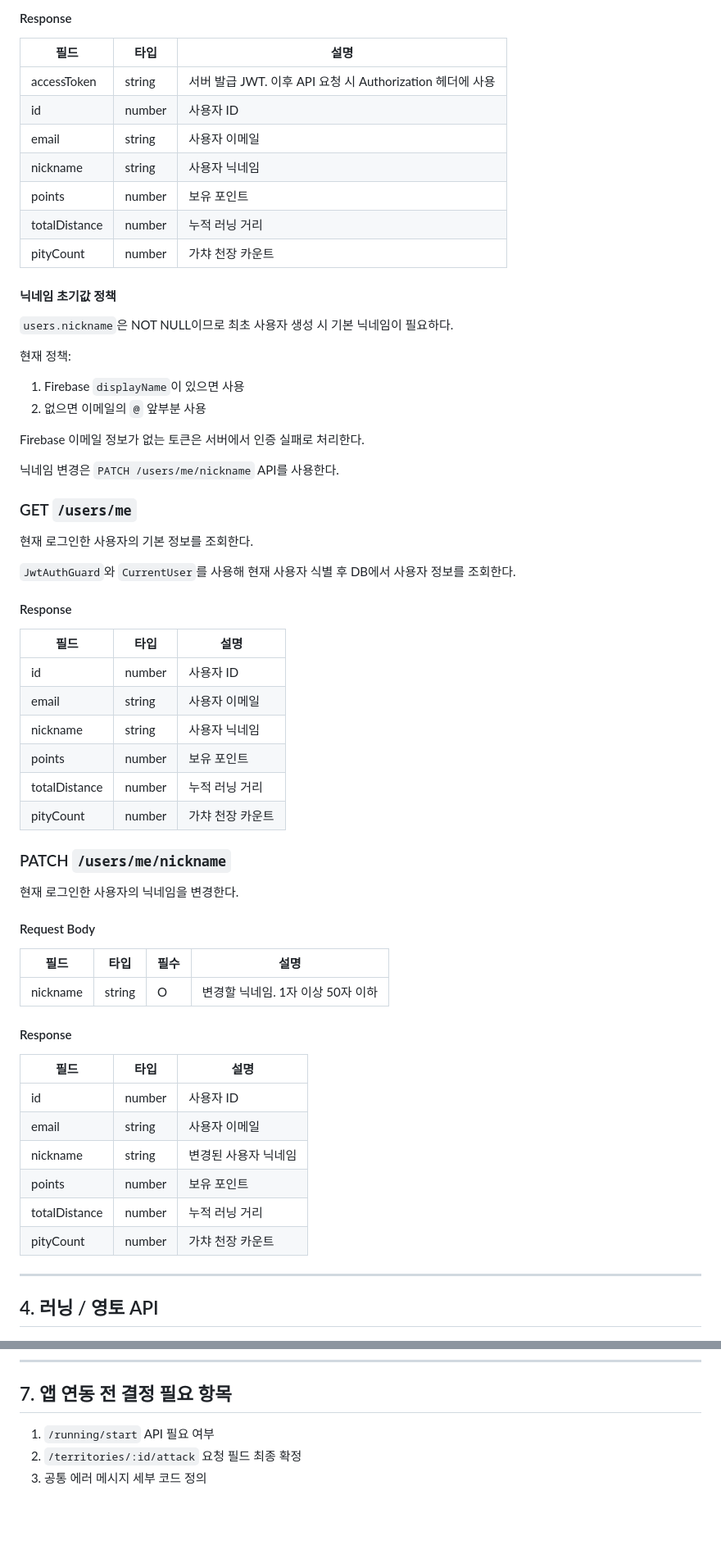
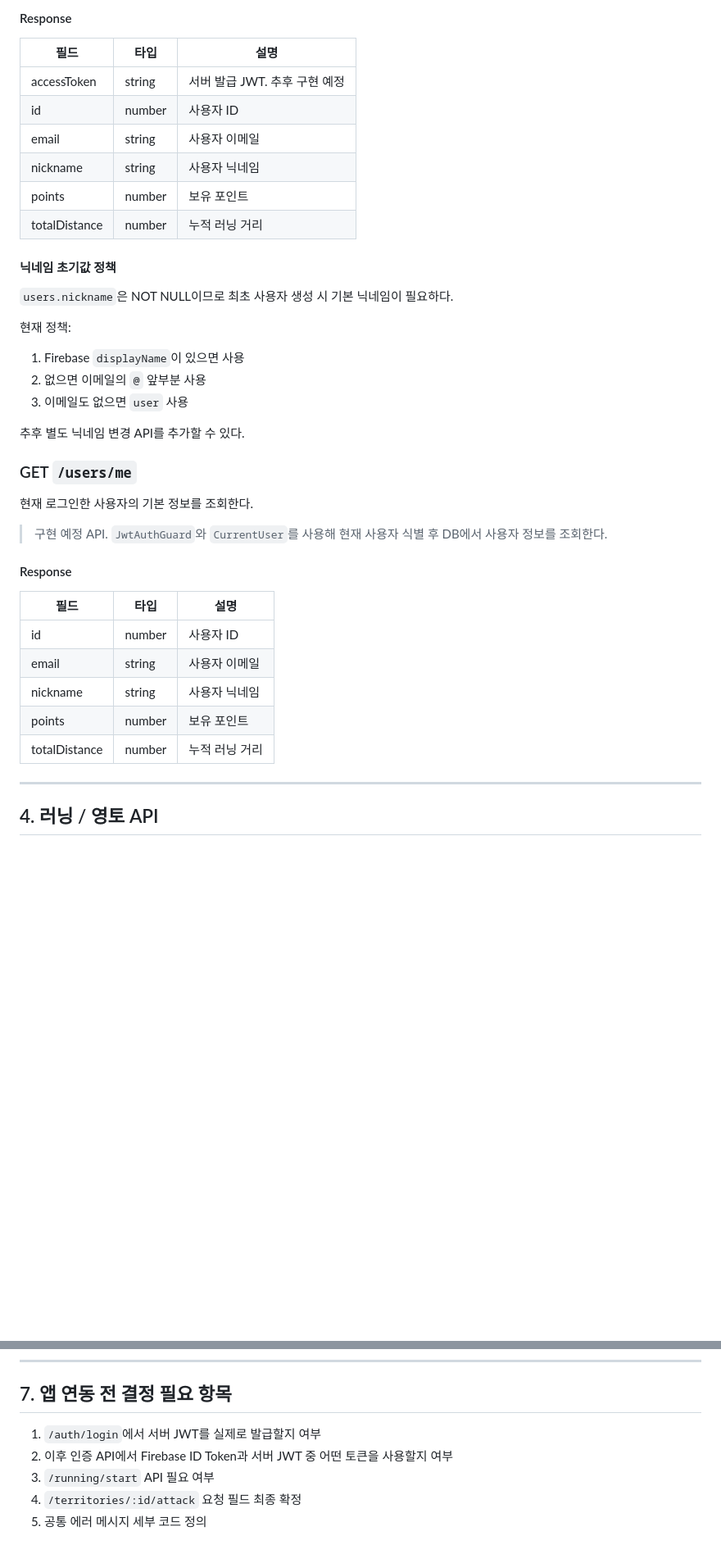
Before and after one commit to polopy07/Run_Cha, a Markdown page: docs/api-spec.md, 2 parts joined by grey strips. Shown at 82% size. Drawn GitHub-style; blank space fills up the shorter version.

```diff
--- a/docs/api-spec.md
+++ b/docs/api-spec.md
@@ -72,13 +71,12 @@ Firebase Auth 로그인/회원가입 후 발급받은 ID Token을 서버에 전
 
 | 필드 | 타입 | 설명 |
 |---|---|---|
-| accessToken | string | 서버 발급 JWT. 이후 API 요청 시 Authorization 헤더에 사용 |
+| accessToken | string | 서버 발급 JWT. 추후 구현 예정 |
 | id | number | 사용자 ID |
 | email | string | 사용자 이메일 |
 | nickname | string | 사용자 닉네임 |
 | points | number | 보유 포인트 |
 | totalDistance | number | 누적 러닝 거리 |
-| pityCount | number | 가챠 천장 카운트 |
 
 #### 닉네임 초기값 정책
 
@@ -88,16 +86,15 @@ Firebase Auth 로그인/회원가입 후 발급받은 ID Token을 서버에 전
 
 1. Firebase `displayName`이 있으면 사용
 2. 없으면 이메일의 `@` 앞부분 사용
+3. 이메일도 없으면 `user` 사용
 
-Firebase 이메일 정보가 없는 토큰은 서버에서 인증 실패로 처리한다.
-
-닉네임 변경은 `PATCH /users/me/nickname` API를 사용한다.
+추후 별도 닉네임 변경 API를 추가할 수 있다.
 
 ### GET `/users/me`
 
 현재 로그인한 사용자의 기본 정보를 조회한다.
 
-`JwtAuthGuard`와 `CurrentUser`를 사용해 현재 사용자 식별 후 DB에서 사용자 정보를 조회한다.
+> 구현 예정 API. `JwtAuthGuard`와 `CurrentUser`를 사용해 현재 사용자 식별 후 DB에서 사용자 정보를 조회한다.
 
 #### Response
 
@@ -108,28 +105,6 @@ Firebase 이메일 정보가 없는 토큰은 서버에서 인증 실패로 처
 | nickname | string | 사용자 닉네임 |
 | points | number | 보유 포인트 |
 | totalDistance | number | 누적 러닝 거리 |
-| pityCount | number | 가챠 천장 카운트 |
-
-### PATCH `/users/me/nickname`
-
-현재 로그인한 사용자의 닉네임을 변경한다.
-
-#### Request Body
-
-| 필드 | 타입 | 필수 | 설명 |
-|---|---|---|---|
-| nickname | string | O | 변경할 닉네임. 1자 이상 50자 이하 |
-
-#### Response
-
-| 필드 | 타입 | 설명 |
-|---|---|---|
-| id | number | 사용자 ID |
-| email | string | 사용자 이메일 |
-| nickname | string | 변경된 사용자 닉네임 |
-| points | number | 보유 포인트 |
-| totalDistance | number | 누적 러닝 거리 |
-| pityCount | number | 가챠 천장 카운트 |
 
 ---
 
@@ -353,6 +319,8 @@ Firebase 이메일 정보가 없는 토큰은 서버에서 인증 실패로 처
 
 ## 7. 앱 연동 전 결정 필요 항목
 
-1. `/running/start` API 필요 여부
-2. `/territories/:id/attack` 요청 필드 최종 확정
-3. 공통 에러 메시지 세부 코드 정의
+1. `/auth/login`에서 서버 JWT를 실제로 발급할지 여부
+2. 이후 인증 API에서 Firebase ID Token과 서버 JWT 중 어떤 토큰을 사용할지 여부
+3. `/running/start` API 필요 여부
+4. `/territories/:id/attack` 요청 필드 최종 확정
+5. 공통 에러 메시지 세부 코드 정의
```
Also changed, not shown: other parts of docs/api-spec.md (+5 -15 lines), docs/requirements.md (+6 -4 lines), docs/system-architecture.md (+11 -14 lines).
